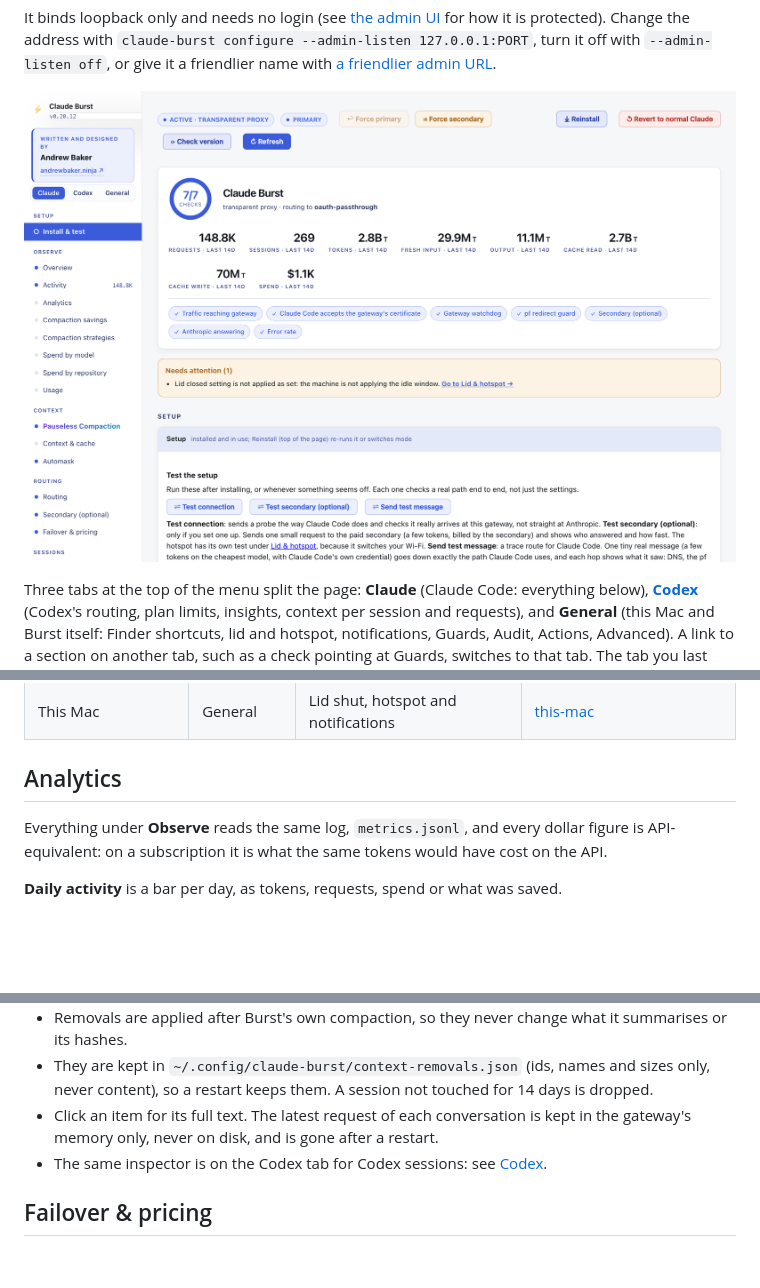
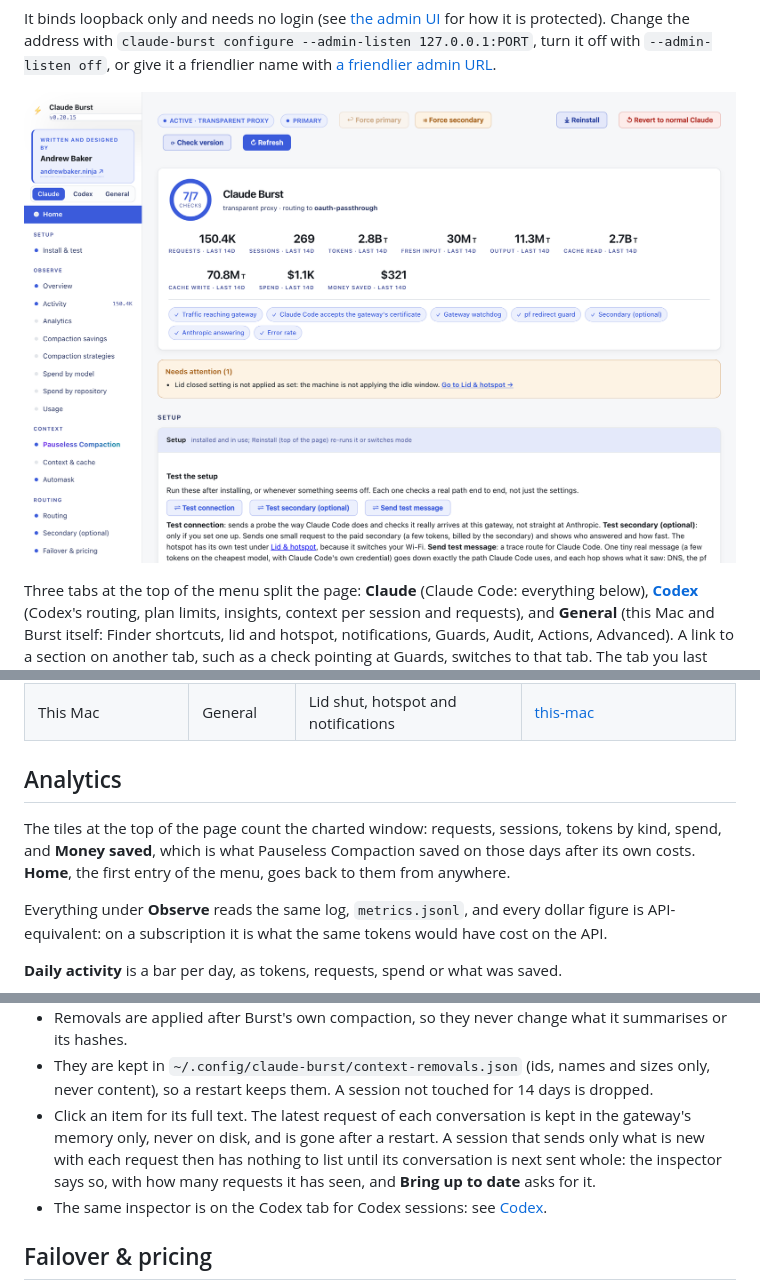
Before and after one commit to andrewbakercloudscale/claude-burst, a Markdown page: docs/dashboard.md, 3 parts joined by grey strips. GitHub-like rendering; pictures changed too: docs/screenshots/overview.png; blank space fills up the shorter version.

```diff
--- a/docs/dashboard.md
+++ b/docs/dashboard.md
@@ -60,6 +60,8 @@ Screenshots are of the real dashboard with repository names, paths, session task
 | This Mac | General | Lid shut, hotspot and notifications | [this-mac](screenshots/this-mac.png) |
 
 ## Analytics
+
+The tiles at the top of the page count the charted window: requests, sessions, tokens by kind, spend, and **Money saved**, which is what Pauseless Compaction saved on those days after its own costs. **Home**, the first entry of the menu, goes back to them from anywhere.
 
 Everything under **Observe** reads the same log, `metrics.jsonl`, and every dollar figure is API-equivalent: on a subscription it is what the same tokens would have cost on the API.
 
@@ -238,7 +240,7 @@ The cache holds exactly what was last sent, so the inspector's list is the conte
 - Either one changes everything after that point for the prompt cache, so the next request is a one-off cache write.
 - Removals are applied after Burst's own compaction, so they never change what it summarises or its hashes.
 - They are kept in `~/.config/claude-burst/context-removals.json` (ids, names and sizes only, never content), so a restart keeps them. A session not touched for 14 days is dropped.
-- Click an item for its full text. The latest request of each conversation is kept in the gateway's memory only, never on disk, and is gone after a restart.
+- Click an item for its full text. The latest request of each conversation is kept in the gateway's memory only, never on disk, and is gone after a restart. A session that sends only what is new with each request then has nothing to list until its conversation is next sent whole: the inspector says so, with how many requests it has seen, and **Bring up to date** asks for it.
 - The same inspector is on the Codex tab for Codex sessions: see [Codex](codex.md#the-codex-tab).
 
 ## Failover & pricing
```
Also changed, not shown: 7 other files.
